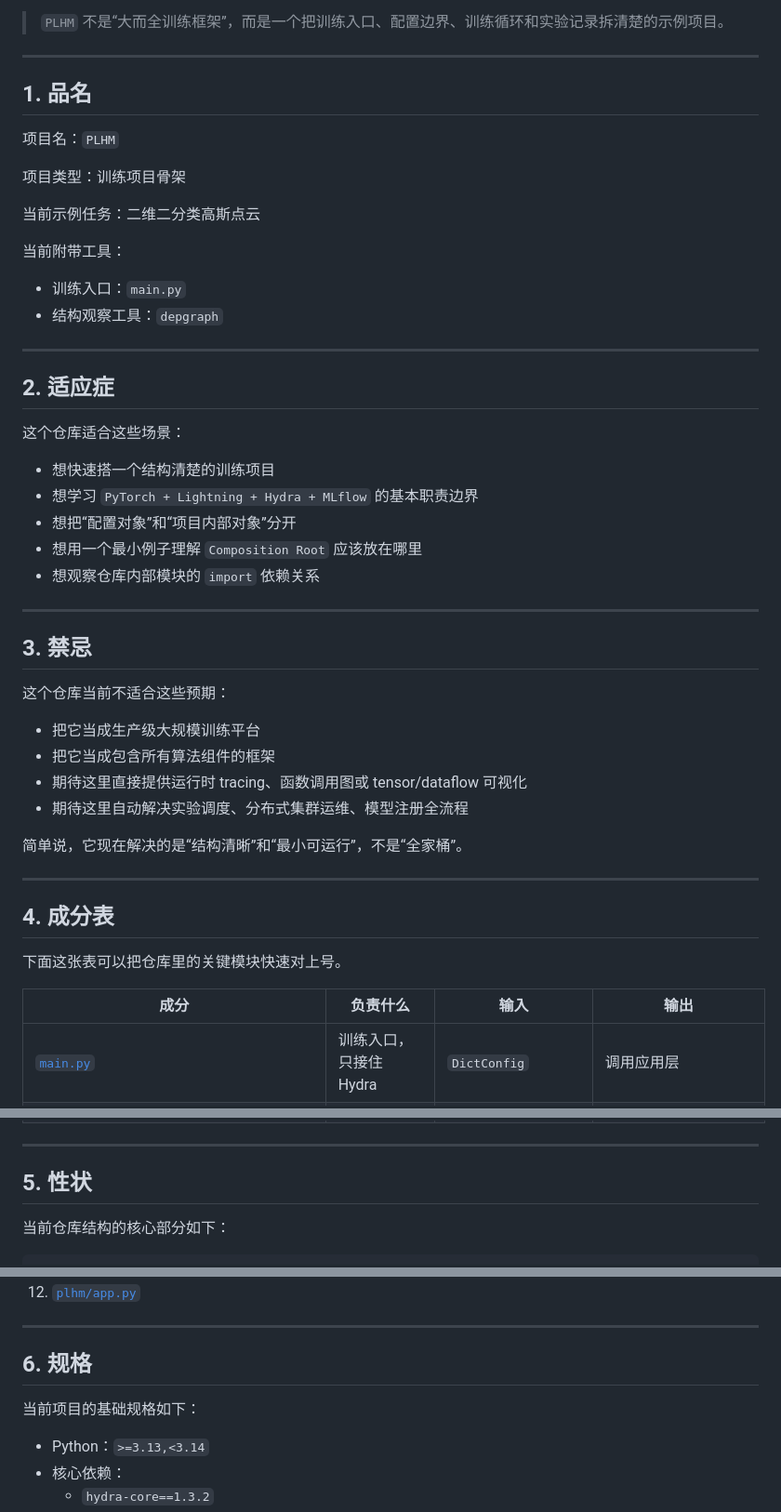
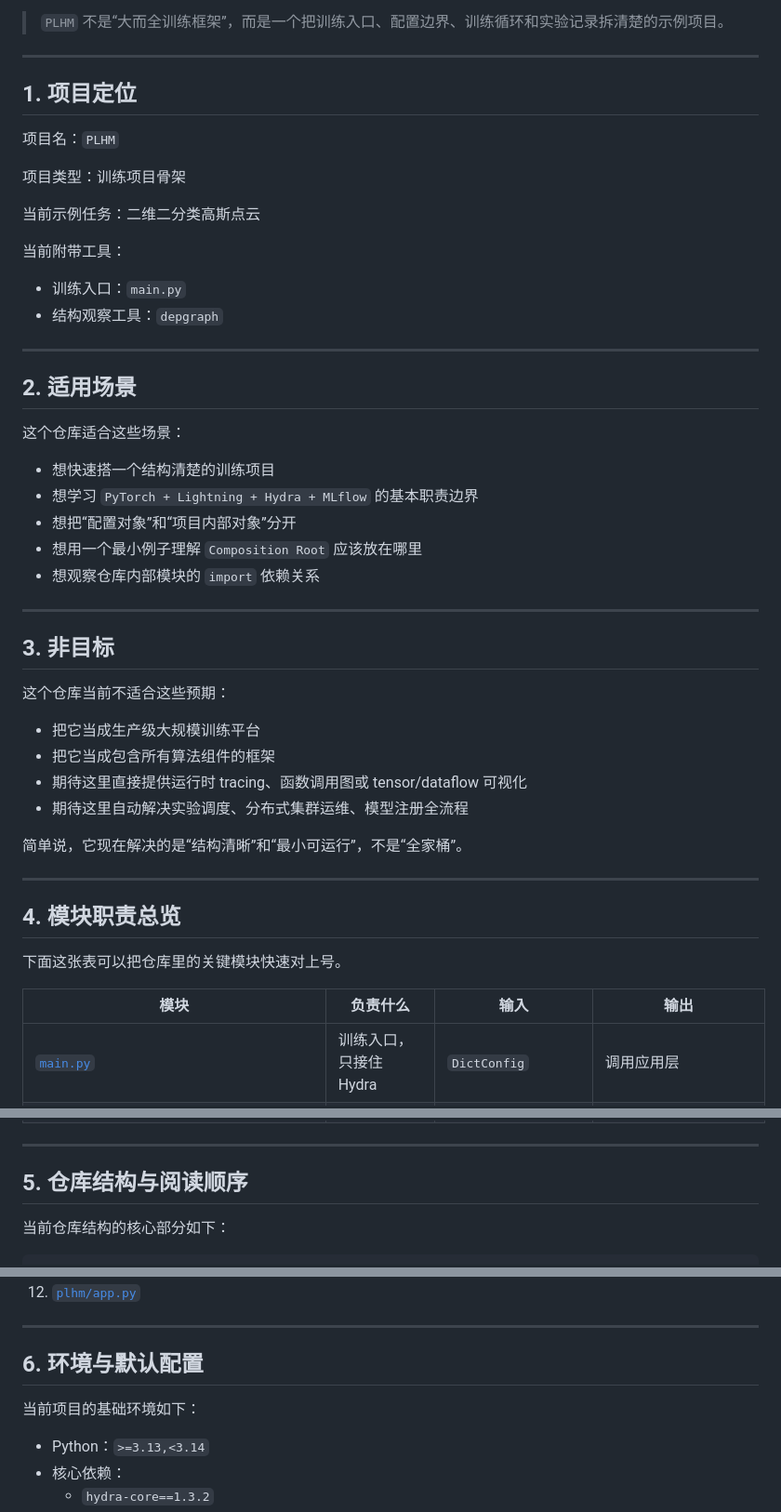
Before and after one commit to ThaneJoss/PLHM, a Markdown page: README.md, 3 parts joined by grey strips. Shown at 93% size. GitHub-like rendering.

Commit message:
docs: align README section titles with project tone

```diff
--- a/README.md
+++ b/README.md
@@ -13,7 +13,7 @@
 
 ---
 
-## 1. 品名
+## 1. 项目定位
 
 项目名：`PLHM`
 
@@ -28,7 +28,7 @@
 
 ---
 
-## 2. 适应症
+## 2. 适用场景
 
 这个仓库适合这些场景：
 
@@ -40,7 +40,7 @@
 
 ---
 
-## 3. 禁忌
+## 3. 非目标
 
 这个仓库当前不适合这些预期：
 
@@ -53,11 +53,11 @@
 
 ---
 
-## 4. 成分表
+## 4. 模块职责总览
 
 下面这张表可以把仓库里的关键模块快速对上号。
 
-| 成分 | 负责什么 | 输入 | 输出 |
+| 模块 | 负责什么 | 输入 | 输出 |
 | --- | --- | --- | --- |
 | [`main.py`](main.py) | 训练入口，只接住 Hydra | `DictConfig` | 调用应用层 |
 | [`plhm/hydra_loader.py`](plhm/hydra_loader.py) | 把 Hydra 配置转成项目内部配置对象 | `DictConfig` | `AppSettings` |
@@ -72,7 +72,7 @@
 
 ---
 
-## 5. 性状
+## 5. 仓库结构与阅读顺序
 
 当前仓库结构的核心部分如下：
 
@@ -114,9 +114,9 @@
 
 ---
 
-## 6. 规格
+## 6. 环境与默认配置
 
-当前项目的基础规格如下：
+当前项目的基础环境如下：
 
 - Python：`>=3.13,<3.14`
 - 核心依赖：
```
Also changed, not shown: other parts of README.md (+7 -7 lines).
